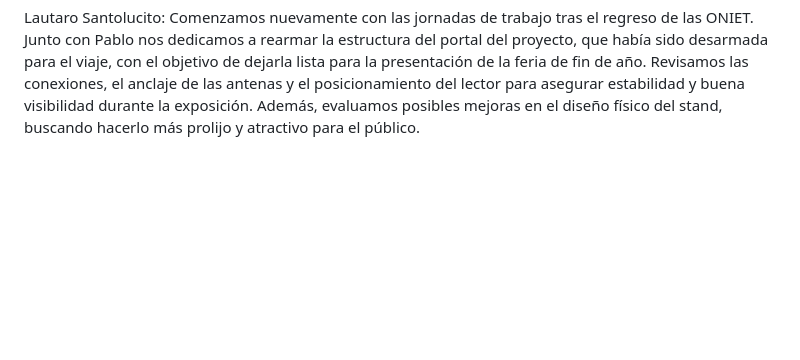
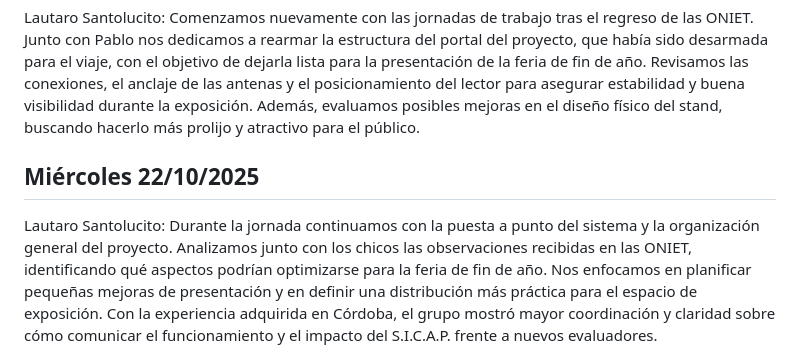
Before and after one commit to impatrq/SICAP, a Markdown page: documentacion/Carpeta de Campo/Octubre.md, the part around the change. Drawn GitHub-style; blank space fills up the shorter version.

Commit message:
Agregue 22/10

```diff
--- a/documentacion/Carpeta de Campo/Octubre.md
+++ b/documentacion/Carpeta de Campo/Octubre.md
@@ -131,3 +131,8 @@ A mi regreso elaboré un informe con las observaciones del jurado y los puntos d
 Lautaro Santolucito:
 Comenzamos nuevamente con las jornadas de trabajo tras el regreso de las ONIET. Junto con Pablo nos dedicamos a rearmar la estructura del portal del proyecto, que había sido desarmada para el viaje, con el objetivo de dejarla lista para la presentación de la feria de fin de año.
 Revisamos las conexiones, el anclaje de las antenas y el posicionamiento del lector para asegurar estabilidad y buena visibilidad durante la exposición. Además, evaluamos posibles mejoras en el diseño físico del stand, buscando hacerlo más prolijo y atractivo para el público.
+
+<h2>Miércoles 22/10/2025</h2>
+Lautaro Santolucito:
+Durante la jornada continuamos con la puesta a punto del sistema y la organización general del proyecto. Analizamos junto con los chicos las observaciones recibidas en las ONIET, identificando qué aspectos podrían optimizarse para la feria de fin de año.
+Nos enfocamos en planificar pequeñas mejoras de presentación y en definir una distribución más práctica para el espacio de exposición. Con la experiencia adquirida en Córdoba, el grupo mostró mayor coordinación y claridad sobre cómo comunicar el funcionamiento y el impacto del S.I.C.A.P. frente a nuevos evaluadores.
```
